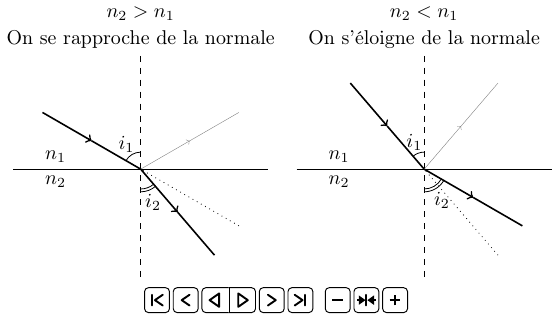
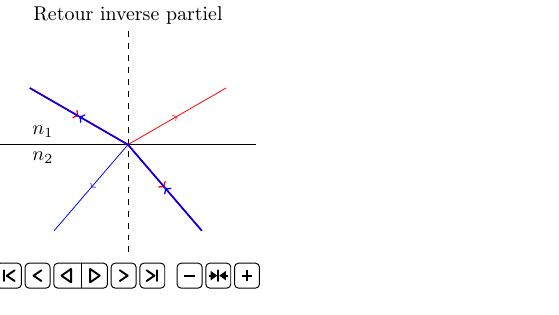
Before and after one commit to jjfPCSI1/animations_latex, a LaTeX figure (minimaliste.tex, which reads PS/animation_refraction_retour.tex): the whole page. Compiled offline with pdfLaTeX; the source files are stored in an older character set and shown here as Unicode.

Commit message:
Retour inverse partiel

```diff
--- /dev/null
+++ b/PS/animation_refraction_retour.tex
@@ -0,0 +1,42 @@
+\newcommand{\refretour}[2]{
+            \pgfmathsetmacro{\angle}{#1}
+            \pgfmathsetmacro{\angles}{#2}
+    	    % Le rayon incident
+    		\draw [thick,->,rotate={90+\angle}] (2,0)  -- (1,0) ;
+    		\draw [thick,rotate={90+\angle}] (1,0) -- (0,0) ;
+    		% Le rayon réfléchi
+    		\draw [thin,rotate={90-\angle}] (2,0) -- (1,0) ;
+    		\draw [thin,<-,rotate={90-\angle}] (1,0) -- (0,0) ;
+    		% Le rayon réfracté
+    		\draw [thick,rotate={-90+\angles}] (2,0) -- (1,0) ;
+    		\draw [thick,<-,rotate={-90+\angles}] (1,0) -- (0,0) ;
+}%
+\begin{animateinline}[autoplay,loop,controls]{2}
+    \multiframe{36}{iangle=60+5}{
+    	\begin{tikzpicture}[declare function={
+    	firstCut(\x) = (\x > 180)*(0-180) + \x ;     % Ces deux fonctions permettent de
+    	secondCut(\x)= (\x > 90) *(180 - 2*\x) + \x ;% se ramener entre 0 et 90
+    	sortie(\x)   = asin(sin(\x)/1.33) ;
+    	}]
+    		% On se ramène entre 0 et 90
+            \pgfmathsetmacro{\ANGLE}{firstCut(\iangle)}
+            \pgfmathsetmacro{\ANGLE}{secondCut(\ANGLE)}
+            % Angle réfracté en sortie
+            \pgfmathsetmacro{\ANGLEs}{sortie(\ANGLE)}
+            % L'interface
+    	    \draw (-2.25,0) -- (2.25,0) ;
+    	    % La normale
+    	    \draw [dashed] (0,2) -- (0,-2) ;
+    	    \begin{scope}[red]
+    	    \refretour{\ANGLE}{\ANGLEs}
+    	    \end{scope}
+    	    \begin{scope}[blue,rotate=180]
+    	    \refretour{\ANGLEs}{\ANGLE}
+    	    \end{scope}
+    		% Légendes
+    		\draw (0,2) node [above] {Retour inverse partiel} ;
+    		\draw (-1.5,0) node [above] {$n_1$} ;
+    		\draw (-1.5,0) node [below] {$n_2$} ;
+    	\end{tikzpicture}
+    }
+\end{animateinline}
--- a/minimaliste.tex
+++ b/minimaliste.tex
@@ -11,6 +11,7 @@
 %\input{PS/animation_double_lentilles_depuis_objet.tex}
 %\input{PS/animation_reflexion_Descartes.tex}
 %\input{PS/animation_hemicylindre_plexiglas.tex}
-\input{PS/animation_refraction_Descartes.tex}
+%\input{PS/animation_refraction_Descartes.tex}
+\input{PS/animation_refraction_retour.tex}
 
 \end{document}
```
Also changed, not shown: minimaliste.pdf.
